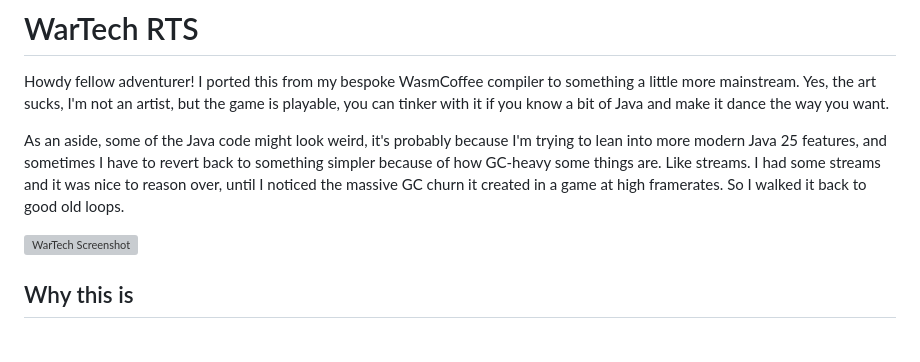
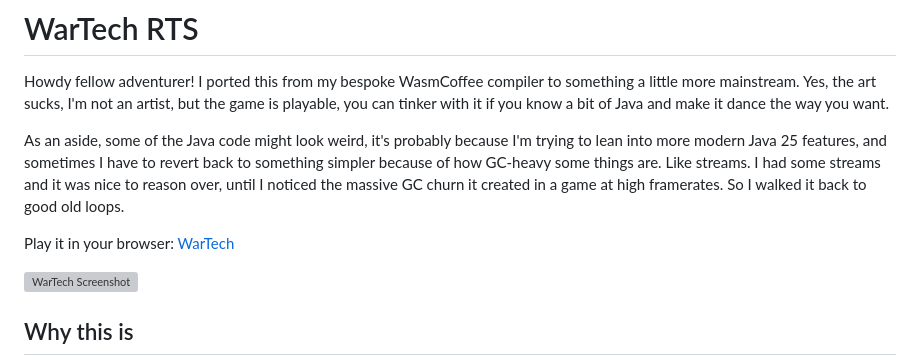
Before and after one commit to ewaldhorn/wartech, a Markdown page: README.md, the part around the change. GitHub-like rendering; blank space fills up the shorter version; grey boxes are pictures that could not be loaded.

Commit message:
Make link more obvious

```diff
--- a/README.md
+++ b/README.md
@@ -9,6 +9,8 @@ more modern Java 25 features, and sometimes I have to revert back to something s
 how GC-heavy some things are. Like streams. I had some streams and it was nice to reason over, until
 I noticed the massive GC churn it created in a game at high framerates. So I walked it back to good
 old loops.
+
+Play it in your browser: [WarTech](https://ewaldhorn.github.io/wartech/)
 
 ![WarTech Screenshot](wartech.png)
 
```
